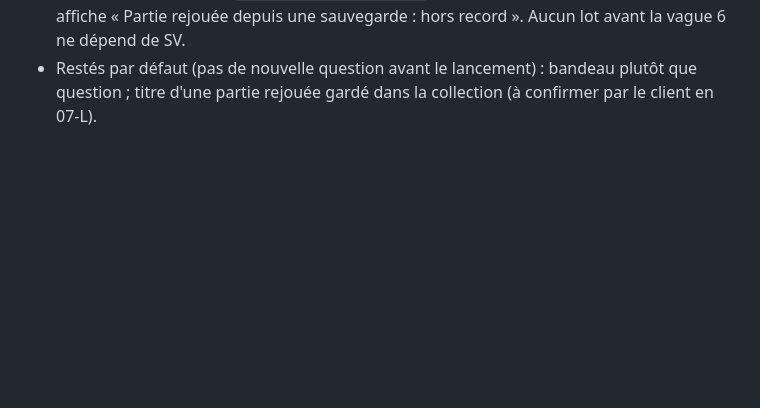
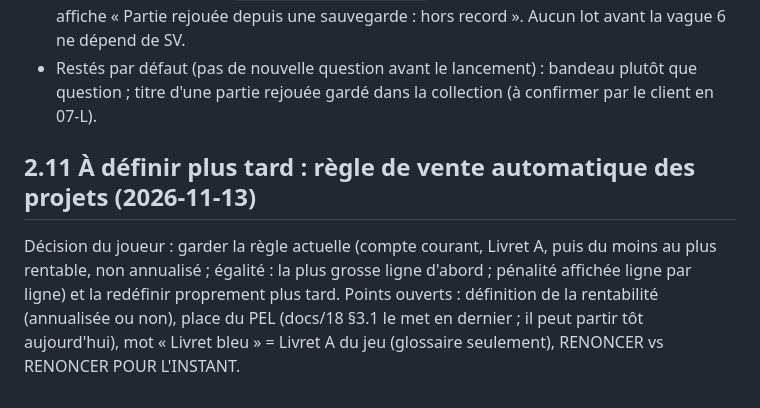
Before and after one commit to neofenril/JeuInvest, a Markdown page: docs/lots/feuille_de_route.md, the part around the change. Drawn GitHub-style; blank space fills up the shorter version.

Commit message:
Regle de vente automatique : a redefinir plus tard (decision du joueur)
Co-Authored-By: Claude Sonnet 5.5 <noreply@anthropic.com>

```diff
--- a/docs/lots/feuille_de_route.md
+++ b/docs/lots/feuille_de_route.md
@@ -220,3 +220,6 @@ T16, T9, T15, B1, B3 → PX2 ; T14, T17 (`tests.ps1`), T18 (`tests.ps1`) → 02-
 - dev-ville : rien. UX : maquette du menu, de l'écran des 3 emplacements, du bandeau et du bouton « Sauvegarder d'abord » (début de vague 6, §7). Game designer : relecture des seuils ; « un an après » dans la liste « toujours » ou non.
 - Conséquences : **07-L** lit `bilan["record_possible"]` (record non mis à jour si faux) ; **07-I** affiche « Partie rejouée depuis une sauvegarde : hors record ». Aucun lot avant la vague 6 ne dépend de SV.
 - Restés par défaut (pas de nouvelle question avant le lancement) : bandeau plutôt que question ; titre d'une partie rejouée gardé dans la collection (à confirmer par le client en 07-L).
+
+## 2.11 À définir plus tard : règle de vente automatique des projets (2026-11-13)
+Décision du joueur : garder la règle actuelle (compte courant, Livret A, puis du moins au plus rentable, non annualisé ; égalité : la plus grosse ligne d'abord ; pénalité affichée ligne par ligne) et la redéfinir proprement plus tard. Points ouverts : définition de la rentabilité (annualisée ou non), place du PEL (docs/18 §3.1 le met en dernier ; il peut partir tôt aujourd'hui), mot « Livret bleu » = Livret A du jeu (glossaire seulement), RENONCER vs RENONCER POUR L'INSTANT.
```
Also changed, not shown: docs/10_retours_joueur.md (+5 -0 lines).
